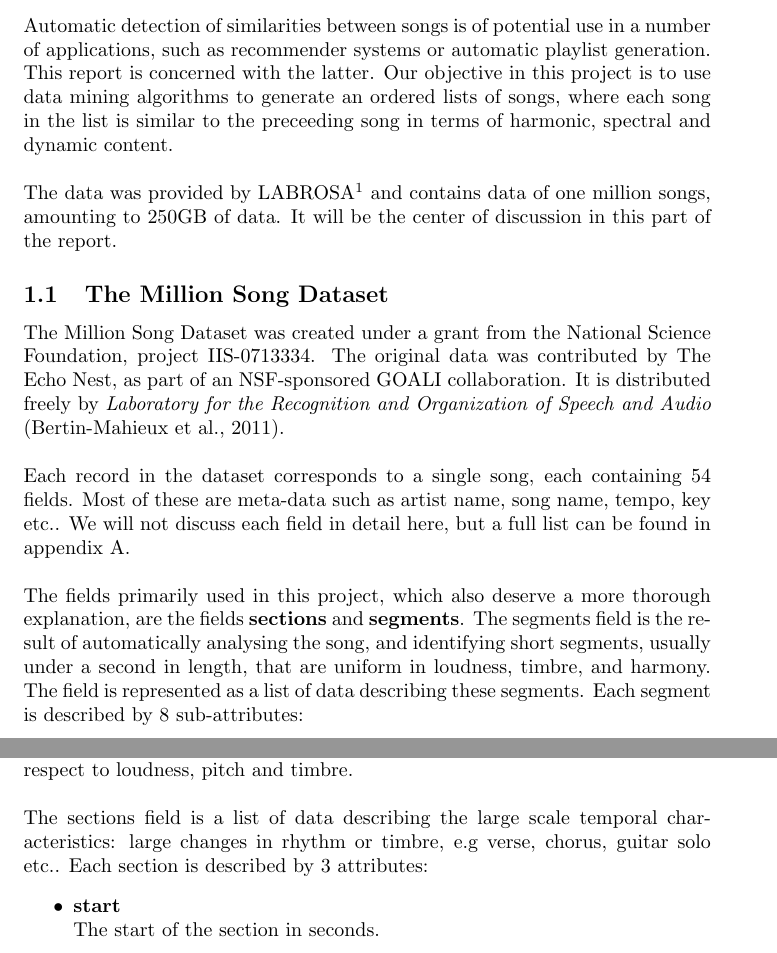
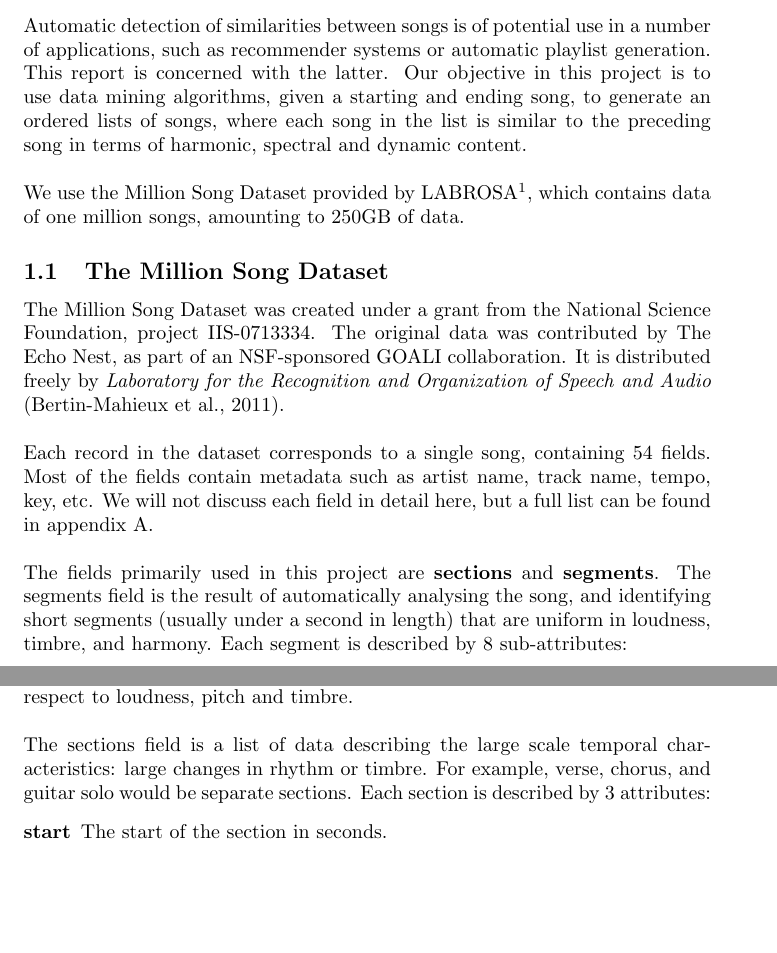
Before and after one commit to hypesystem/MDMI-F2014, a LaTeX document (report/main.tex, which reads report/introduction/introduction.tex): two parts of pages 2 and 3 of 11 before the commit and two parts of pages 2 and 3 of 10 after it, joined at a grey line, cut so that both start at the same text, the shorter picture padded with empty space. Compiled offline with pdfLaTeX.

Commit message:
introduction review

```diff
--- a/report/introduction/introduction.tex
+++ b/report/introduction/introduction.tex
@@ -1,14 +1,14 @@
 
 \section{Introduction} % (fold)
 \label{sec:introduction}
-Automatic detection of similarities between songs is of potential use in a number of applications, such as recommender systems or automatic playlist generation. This report is concerned with the latter. Our objective in this project is to use data mining algorithms to generate an ordered lists of songs, where each song in the list is similar to the preceeding song in terms of harmonic, spectral and dynamic content.
+Automatic detection of similarities between songs is of potential use in a number of applications, such as recommender systems or automatic playlist generation. This report is concerned with the latter. Our objective in this project is to use data mining algorithms, given a starting and ending song, to generate an ordered lists of songs, where each song in the list is similar to the preceding song in terms of harmonic, spectral and dynamic content.
 \\\\
-The data was provided by LABROSA\footnote{See the Million Song Dataset project website: \texttt{http://labrosa.ee.columbia.edu/millionsong/}.} and contains data of one million songs, amounting to 250GB of data. It will be the center of discussion in this part of the report.
+We use the Million Song Dataset provided by LABROSA\footnote{See the Million Song Dataset project website: \texttt{http://labrosa.ee.columbia.edu/millionsong/}.}, which contains data of one million songs, amounting to 250GB of data.
 \subsection{The Million Song Dataset} % (fold)
 \label{sub:the_million_song_dataset}
 The Million Song Dataset was created under a grant from the National Science Foundation, project IIS-0713334. The original data was contributed by The Echo Nest, as part of an NSF-sponsored GOALI collaboration. It is distributed freely by \textit{Laboratory for the Recognition and Organization of Speech and Audio} \citep{bert11}.
 \\\\
-Each record in the dataset corresponds to a single song, each containing 54 fields. Most of these are meta-data such as artist name, song name, tempo, key etc.. We will not discuss each field in detail here, but a full list can be found in appendix \ref{sec:field_list}.
+Each record in the dataset corresponds to a single song, containing 54 fields. Most of the fields contain metadata such as artist name, track name, tempo, key, etc. We will not discuss each field in detail here, but a full list can be found in appendix \ref{sec:field_list}.
 \\\\
-The fields primarily used in this project, which also deserve a more thorough explanation, are the fields \textbf{sections} and \textbf{segments}. The segments field is the result of automatically analysing the song, and identifying short segments, usually under a second in length, that are uniform in loudness, timbre, and harmony. The field is represented as a list of data describing these segments. Each segment is described by 8 sub-attributes:
+The fields primarily used in this project are \textbf{sections} and \textbf{segments}. The segments field is the result of automatically analysing the song, and identifying short segments (usually under a second in length) that are uniform in loudness, timbre, and harmony. Each segment is described by 8 sub-attributes:
 
@@ -25,11 +25,11 @@ The fields primarily used in this project, which also deserve a more thorough ex
 \noindent The list of segments as a whole can be thought of as representing the small scale temporal characteristics of the song: how the song changes over time with respect to loudness, pitch and timbre.
 \\\\
-The sections field is a list of data describing the large scale temporal characteristics: large changes in rhythm or timbre, e.g verse, chorus, guitar solo etc.. Each section is described by 3 attributes:
-\begin{itemize}
-	\item \textbf{start} \\The start of the section in seconds.
-	\item \textbf{duration} \\The duration of the section in seconds.
-	\item \textbf{confidence} \\The confidence of the section in percent.
-\end{itemize}
+The sections field is a list of data describing the large scale temporal characteristics: large changes in rhythm or timbre. For example, verse, chorus, and guitar solo would be separate sections. Each section is described by 3 attributes:
+\begin{description}
+	\item[start] The start of the section in seconds.
+	\item[duration] The duration of the section in seconds.
+	\item[confidence] The confidence of the section in percent.
+\end{description}
 % subsection the_million_song_dataset (end)
 
 % section introduction (end)
```
Also changed, not shown: report/introduction/introduction.tex (20 more changed lines).
